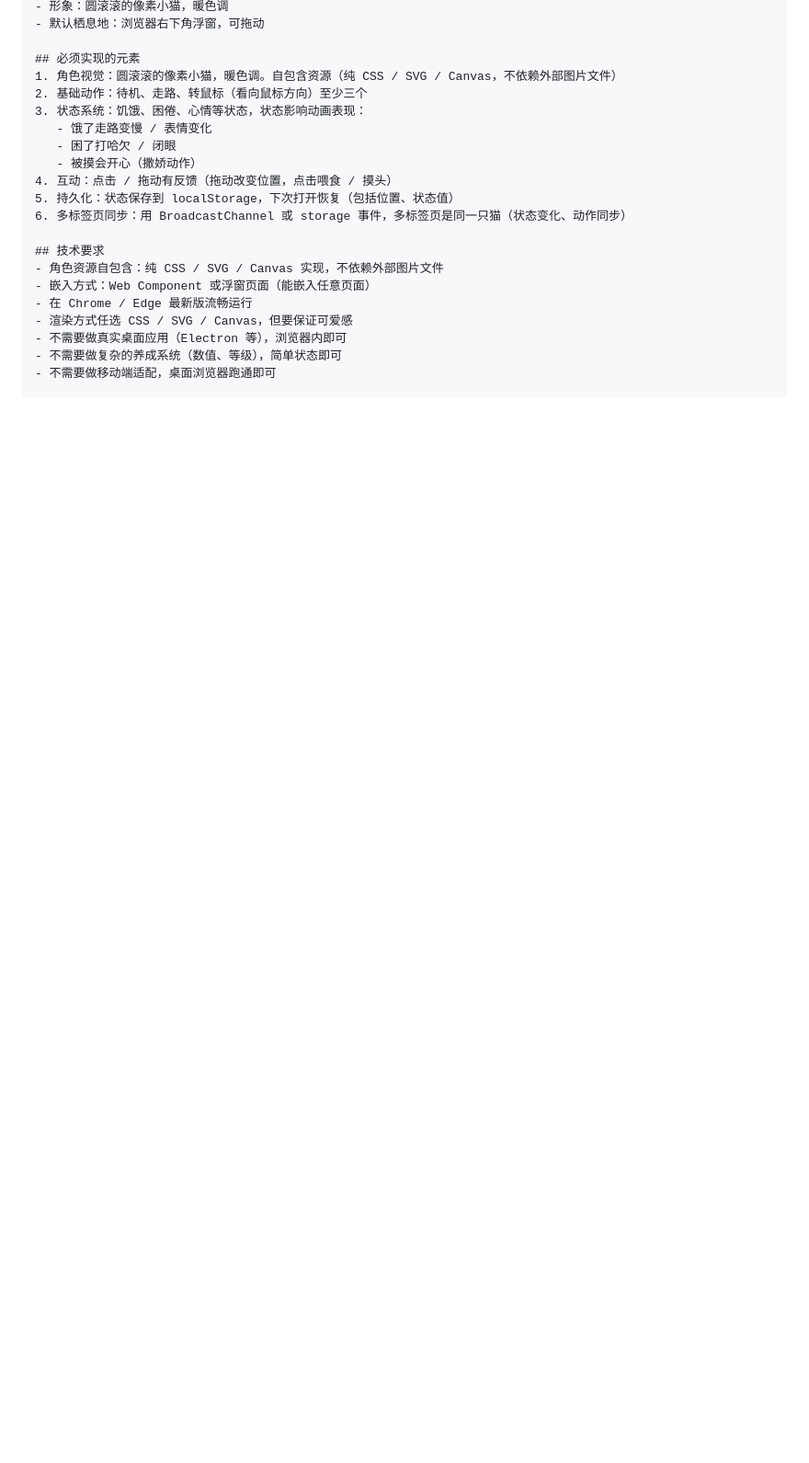
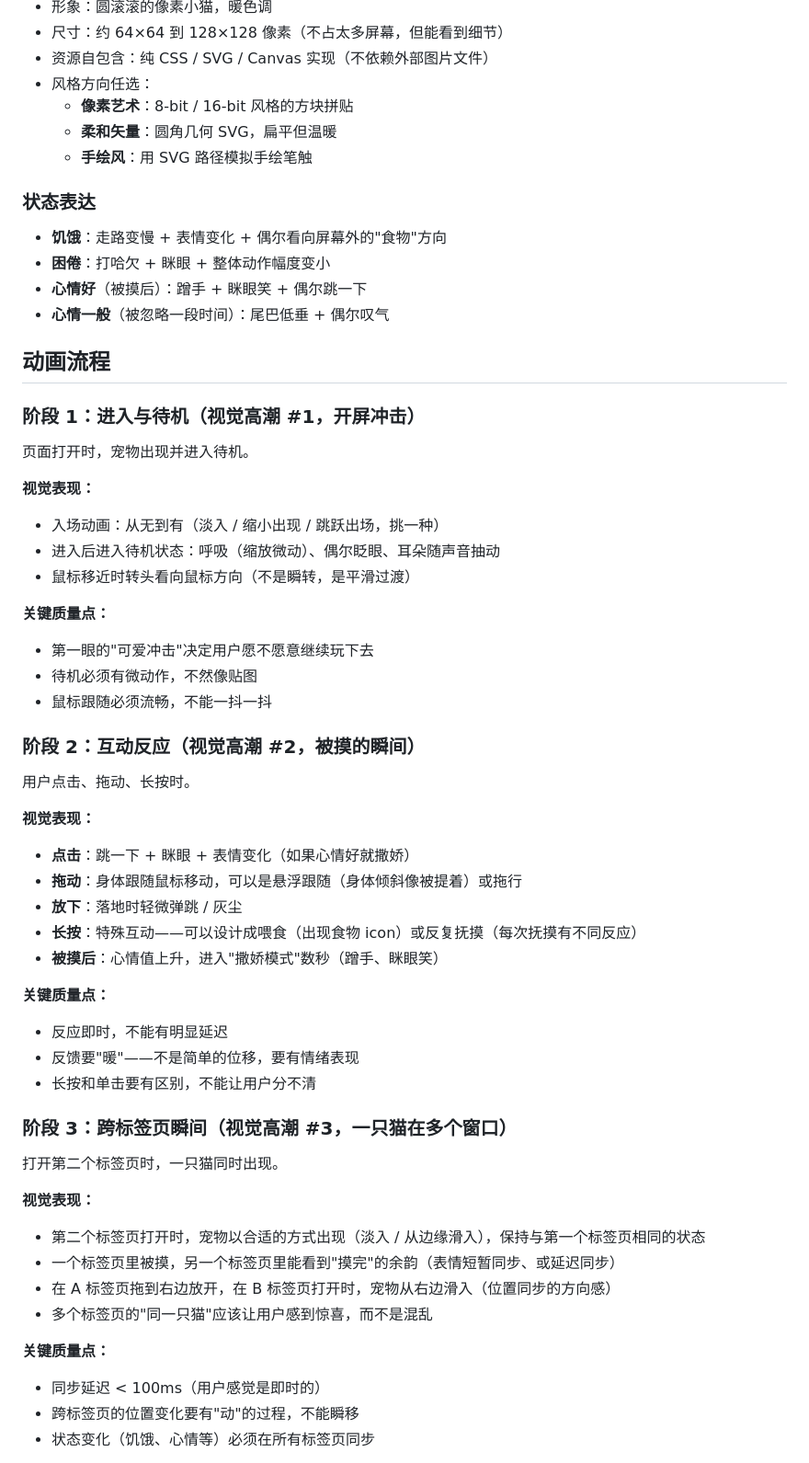
Before and after one commit to leaveWhite9088/llm-cases, a Markdown page: Case-003-一只桌面宠物/README.md, the part around one of its changes. Shown at 92% size. Rendered like a GitHub page; blank space fills up the shorter version.

```diff
--- a/Case-003-一只桌面宠物/README.md
+++ b/Case-003-一只桌面宠物/README.md
@@ -39,22 +74,58 @@
 - 形象：圆滚滚的像素小猫，暖色调
-- 默认栖息地：浏览器右下角浮窗，可拖动
+- 尺寸：约 64×64 到 128×128 像素（不占太多屏幕，但能看到细节）
+- 资源自包含：纯 CSS / SVG / Canvas 实现（不依赖外部图片文件）
+- 风格方向任选：
+  - **像素艺术**：8-bit / 16-bit 风格的方块拼贴
+  - **柔和矢量**：圆角几何 SVG，扁平但温暖
+  - **手绘风**：用 SVG 路径模拟手绘笔触
 
-## 必须实现的元素
-1. 角色视觉：圆滚滚的像素小猫，暖色调。自包含资源（纯 CSS / SVG / Canvas，不依赖外部图片文件）
-2. 基础动作：待机、走路、转鼠标（看向鼠标方向）至少三个
-3. 状态系统：饥饿、困倦、心情等状态，状态影响动画表现：
-   - 饿了走路变慢 / 表情变化
-   - 困了打哈欠 / 闭眼
-   - 被摸会开心（撒娇动作）
-4. 互动：点击 / 拖动有反馈（拖动改变位置，点击喂食 / 摸头）
-5. 持久化：状态保存到 localStorage，下次打开恢复（包括位置、状态值）
-6. 多标签页同步：用 BroadcastChannel 或 storage 事件，多标签页是同一只猫（状态变化、动作同步）
+### 状态表达
+- **饥饿**：走路变慢 + 表情变化 + 偶尔看向屏幕外的"食物"方向
+- **困倦**：打哈欠 + 眯眼 + 整体动作幅度变小
+- **心情好**（被摸后）：蹭手 + 眯眼笑 + 偶尔跳一下
+- **心情一般**（被忽略一段时间）：尾巴低垂 + 偶尔叹气
 
-## 技术要求
-- 角色资源自包含：纯 CSS / SVG / Canvas 实现，不依赖外部图片文件
-- 嵌入方式：Web Component 或浮窗页面（能嵌入任意页面）
-- 在 Chrome / Edge 最新版流畅运行
-- 渲染方式任选 CSS / SVG / Canvas，但要保证可爱感
-- 不需要做真实桌面应用（Electron 等），浏览器内即可
-- 不需要做复杂的养成系统（数值、等级），简单状态即可
-- 不需要做移动端适配，桌面浏览器跑通即可
+## 动画流程
+
+### 阶段 1：进入与待机（视觉高潮 #1，开屏冲击）
+页面打开时，宠物出现并进入待机。
+
+**视觉表现：**
+- 入场动画：从无到有（淡入 / 缩小出现 / 跳跃出场，挑一种）
+- 进入后进入待机状态：呼吸（缩放微动）、偶尔眨眼、耳朵随声音抽动
+- 鼠标移近时转头看向鼠标方向（不是瞬转，是平滑过渡）
+
+**关键质量点：**
+- 第一眼的"可爱冲击"决定用户愿不愿意继续玩下去
+- 待机必须有微动作，不然像贴图
+- 鼠标跟随必须流畅，不能一抖一抖
+
+### 阶段 2：互动反应（视觉高潮 #2，被摸的瞬间）
+用户点击、拖动、长按时。
+
+**视觉表现：**
+- **点击**：跳一下 + 眯眼 + 表情变化（如果心情好就撒娇）
+- **拖动**：身体跟随鼠标移动，可以是悬浮跟随（身体倾斜像被提着）或拖行
+- **放下**：落地时轻微弹跳 / 灰尘
+- **长按**：特殊互动——可以设计成喂食（出现食物 icon）或反复抚摸（每次抚摸有不同反应）
+- **被摸后**：心情值上升，进入"撒娇模式"数秒（蹭手、眯眼笑）
+
+**关键质量点：**
+- 反应即时，不能有明显延迟
+- 反馈要"暖"——不是简单的位移，要有情绪表现
+- 长按和单击要有区别，不能让用户分不清
+
+### 阶段 3：跨标签页瞬间（视觉高潮 #3，一只猫在多个窗口）
+打开第二个标签页时，一只猫同时出现。
+
+**视觉表现：**
+- 第二个标签页打开时，宠物以合适的方式出现（淡入 / 从边缘滑入），保持与第一个标签页相同的状态
+- 一个标签页里被摸，另一个标签页里能看到"摸完"的余韵（表情短暂同步、或延迟同步）
+- 在 A 标签页拖到右边放开，在 B 标签页打开时，宠物从右边滑入（位置同步的方向感）
+- 多个标签页的"同一只猫"应该让用户感到惊喜，而不是混乱
+
+**关键质量点：**
+- 同步延迟 < 100ms（用户感觉是即时的）
+- 跨标签页的位置变化要有"动"的过程，不能瞬移
+- 状态变化（饥饿、心情等）必须在所有标签页同步
+
```
Also changed, not shown: other parts of Case-003-一只桌面宠物/README.md (+107 -52 lines).
